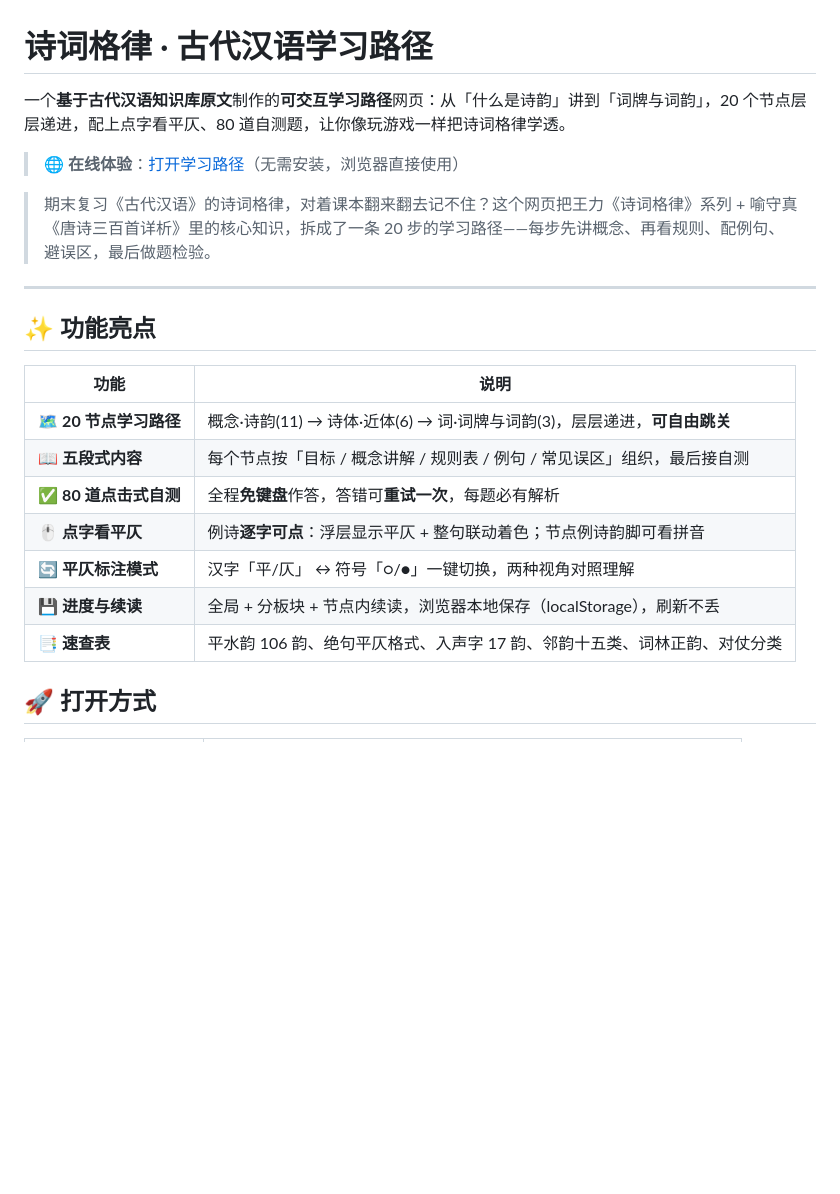
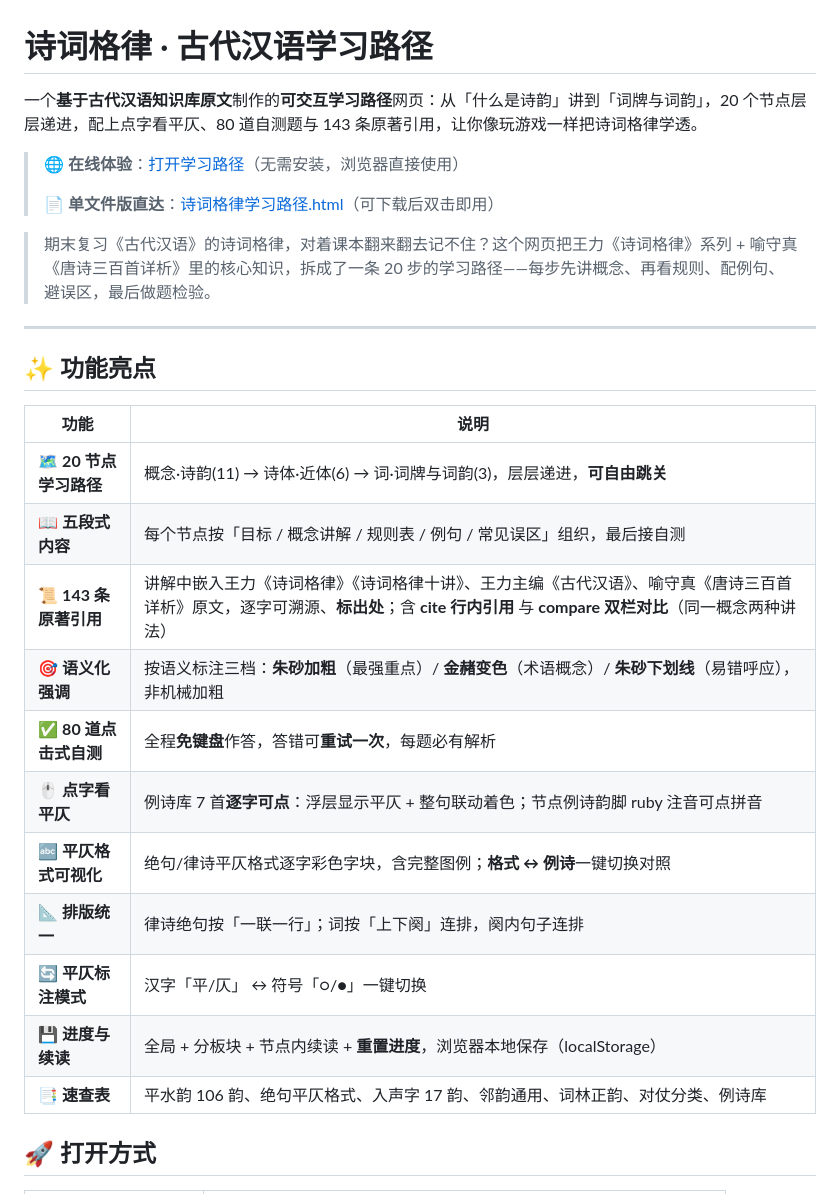
Before and after one commit to YU-403/poetry-meter-learning-path, a Markdown page: README.md, the part around one of its changes. Rendered like a GitHub page; blank space fills up the shorter version.

```diff
--- a/README.md
+++ b/README.md
@@ -1,8 +1,10 @@
 # 诗词格律 · 古代汉语学习路径
 
-一个**基于古代汉语知识库原文**制作的**可交互学习路径**网页：从「什么是诗韵」讲到「词牌与词韵」，20 个节点层层递进，配上点字看平仄、80 道自测题，让你像玩游戏一样把诗词格律学透。
+一个**基于古代汉语知识库原文**制作的**可交互学习路径**网页：从「什么是诗韵」讲到「词牌与词韵」，20 个节点层层递进，配上点字看平仄、80 道自测题与 143 条原著引用，让你像玩游戏一样把诗词格律学透。
 
 > 🌐 **在线体验**：[打开学习路径](https://yu-403.github.io/poetry-meter-learning-path/)（无需安装，浏览器直接使用）
+>
+> 📄 **单文件版直达**：[诗词格律学习路径.html](https://github.com/YU-403/poetry-meter-learning-path/blob/main/%E8%AF%97%E8%AF%8D%E6%A0%BC%E5%BE%8B%E5%AD%A6%E4%B9%A0%E8%B7%AF%E5%BE%84.html)（可下载后双击即用）
 
 > 期末复习《古代汉语》的诗词格律，对着课本翻来翻去记不住？这个网页把王力《诗词格律》系列 + 喻守真《唐诗三百首详析》里的核心知识，拆成了一条 20 步的学习路径——每步先讲概念、再看规则、配例句、避误区，最后做题检验。
 
@@ -14,11 +16,15 @@
 |---|---|
 | 🗺️ **20 节点学习路径** | 概念·诗韵(11) → 诗体·近体(6) → 词·词牌与词韵(3)，层层递进，**可自由跳关** |
 | 📖 **五段式内容** | 每个节点按「目标 / 概念讲解 / 规则表 / 例句 / 常见误区」组织，最后接自测 |
+| 📜 **143 条原著引用** | 讲解中嵌入王力《诗词格律》《诗词格律十讲》、王力主编《古代汉语》、喻守真《唐诗三百首详析》原文，逐字可溯源、**标出处**；含 **cite 行内引用** 与 **compare 双栏对比**（同一概念两种讲法） |
+| 🎯 **语义化强调** | 按语义标注三档：**朱砂加粗**（最强重点）/ **金赭变色**（术语概念）/ **朱砂下划线**（易错呼应），非机械加粗 |
 | ✅ **80 道点击式自测** | 全程**免键盘**作答，答错可**重试一次**，每题必有解析 |
-| 🖱️ **点字看平仄** | 例诗**逐字可点**：浮层显示平仄 + 整句联动着色；节点例诗韵脚可看拼音 |
-| 🔄 **平仄标注模式** | 汉字「平/仄」 ↔ 符号「○/●」一键切换，两种视角对照理解 |
-| 💾 **进度与续读** | 全局 + 分板块 + 节点内续读，浏览器本地保存（localStorage），刷新不丢 |
-| 📑 **速查表** | 平水韵 106 韵、绝句平仄格式、入声字 17 韵、邻韵十五类、词林正韵、对仗分类 |
+| 🖱️ **点字看平仄** | 例诗库 7 首**逐字可点**：浮层显示平仄 + 整句联动着色；节点例诗韵脚 ruby 注音可点拼音 |
+| 🔤 **平仄格式可视化** | 绝句/律诗平仄格式逐字彩色字块，含完整图例；**格式 ↔ 例诗**一键切换对照 |
+| 📐 **排版统一** | 律诗绝句按「一联一行」；词按「上下阕」连排，阕内句子连排 |
+| 🔄 **平仄标注模式** | 汉字「平/仄」 ↔ 符号「○/●」一键切换 |
+| 💾 **进度与续读** | 全局 + 分板块 + 节点内续读 + **重置进度**，浏览器本地保存（localStorage） |
+| 📑 **速查表** | 平水韵 106 韵、绝句平仄格式、入声字 17 韵、邻韵通用、词林正韵、对仗分类、例诗库 |
 
 ## 🚀 打开方式
 
```
Also changed, not shown: other parts of README.md (+17 -6 lines).
